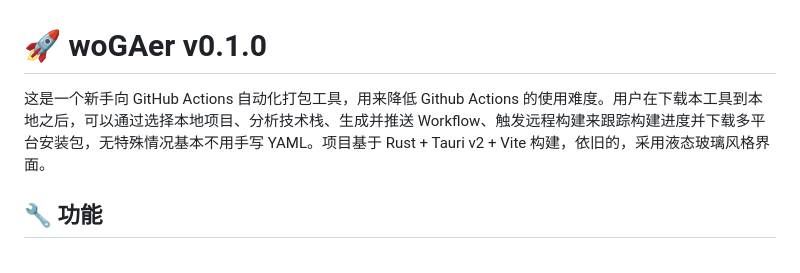
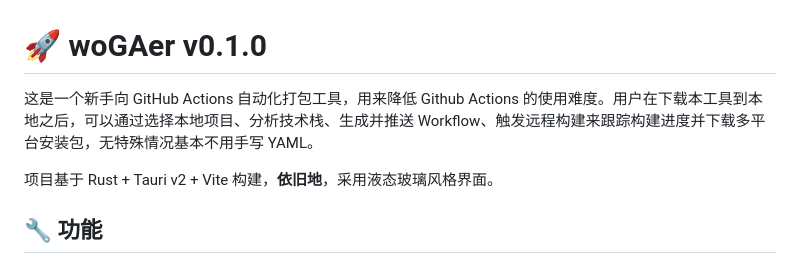
Before and after one commit to Wojusensei/woGAer, a Markdown page: README.md, the part around the change. Rendered like a GitHub page.

Commit message:
Update README.md for clarity and formatting
Refine project description and formatting in README.

```diff
--- a/README.md
+++ b/README.md
@@ -1,6 +1,9 @@
 # 🚀 woGAer v0.1.0
 
-这是一个新手向 GitHub Actions 自动化打包工具，用来降低 Github Actions 的使用难度。用户在下载本工具到本地之后，可以通过选择本地项目、分析技术栈、生成并推送 Workflow、触发远程构建来跟踪构建进度并下载多平台安装包，无特殊情况基本不用手写 YAML。项目基于 Rust + Tauri v2 + Vite 构建，依旧的，采用液态玻璃风格界面。
+这是一个新手向 GitHub Actions 自动化打包工具，用来降低 Github Actions 的使用难度。用户在下载本工具到本地之后，可以通过选择本地项目、分析技术栈、生成并推送 Workflow、触发远程构建来跟踪构建进度并下载多平台安装包，无特殊情况基本不用手写 YAML。
+
+
+项目基于 Rust + Tauri v2 + Vite 构建，**依旧地**，采用液态玻璃风格界面。
 
 
 
```
